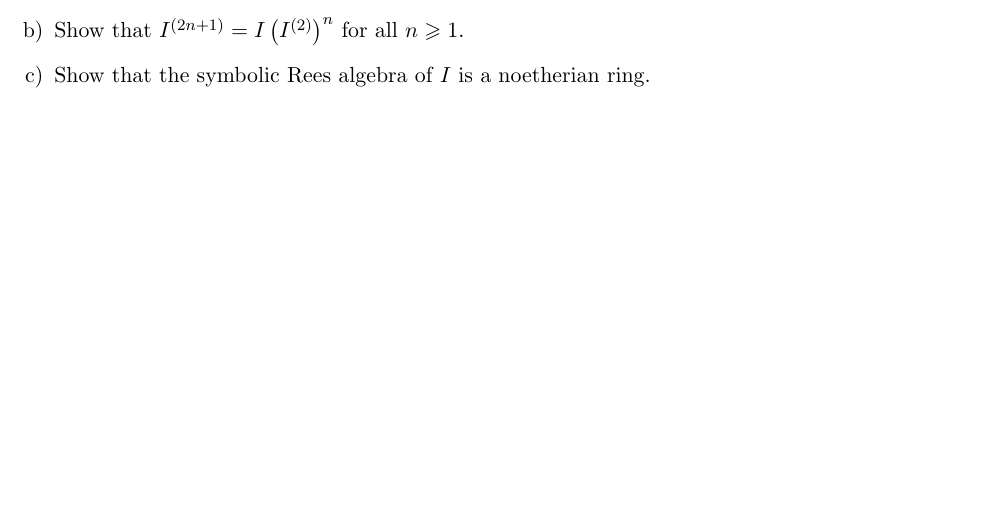
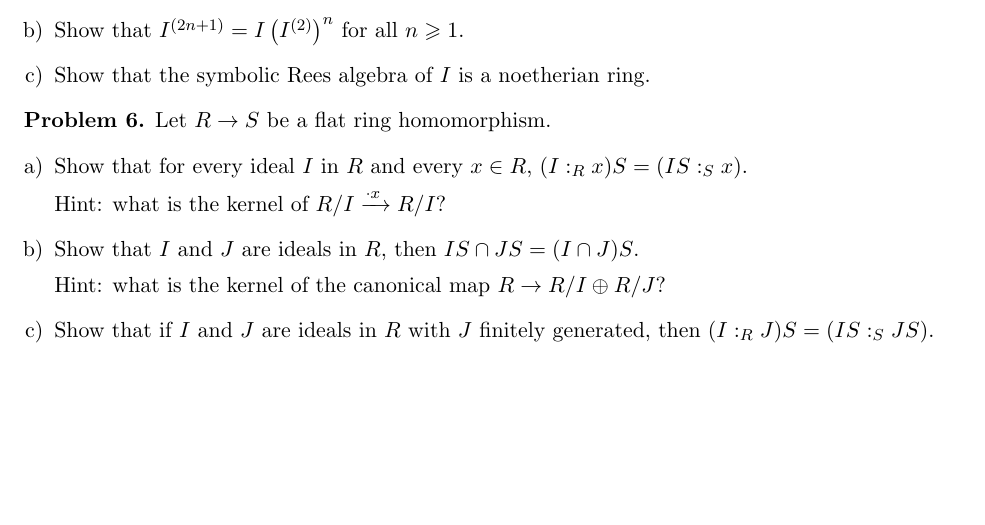
Before and after one commit to eloisagrifo/eloisagrifo.github.io, a LaTeX problem sheet (Teaching/topics2022/PSet5.tex): part of page 2 of 2, cut so that both start at the same text. Compiled offline with pdfLaTeX.

Commit message:
pre lecture 26

```diff
--- a/Teaching/topics2022/PSet5.tex
+++ b/Teaching/topics2022/PSet5.tex
@@ -123,6 +123,24 @@ Turns out the Jacobian ideal is indeed well-defined -- meaning, our definition d
 	\end{enumerate}
 \end{problem}
 
+
+
+\begin{problem}
+	Let $R \to S$ be a flat ring homomorphism.
+	\begin{enumerate}[a)]
+		\item Show that for every ideal $I$ in $R$ and every $x \in R$, $(I :_R x) S = (IS :_S x)$.
+
+	Hint: what is the kernel of $R/I \xrightarrow{\cdot x \, } R/I$?
+
+		\item Show that $I$ and $J$ are ideals in $R$, then $IS \cap JS = (I \cap J)S$.
+
+	Hint: what is the kernel of the canonical map $R \to R/I \oplus R/J$?
+
+		\item Show that if $I$ and $J$ are ideals in $R$ with $J$ finitely generated, then $(I :_R J)S = (IS :_S JS)$.
+
+	\end{enumerate}
+\end{problem}
+
 %
 %\begin{problem}
 %	Let $I$ be a squarefree monomial ideal in $R = k[x_1, \ldots, x_d]$, where $k$ is a perfect field of prime characteristic $p$.
```
Also changed, not shown: SymbolicPowers.pdf, Teaching/topics2022/PSet5.pdf, 1 other file.
